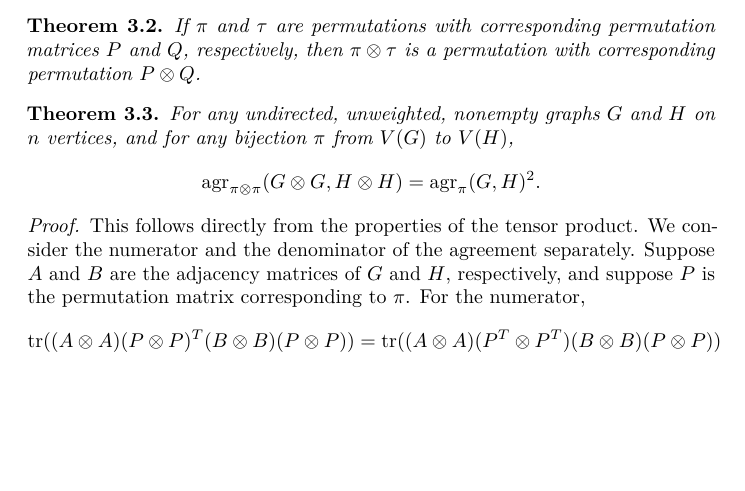
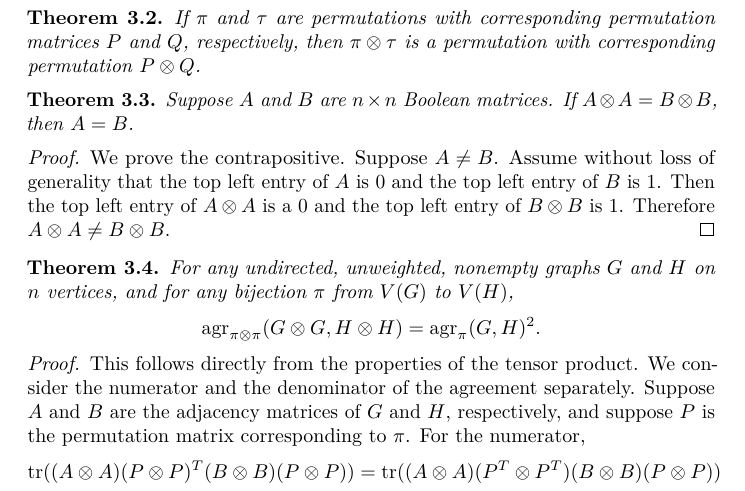
Before and after one commit to jfinkels/graphmatching, a LaTeX document (graphmatching.tex): part of page 5 of 7, cut so that both start at the same text, the shorter picture padded with empty space. Compiled offline with pdfLaTeX.

Commit message:
Adds proof that A x A = B x B implies A = B.

```diff
--- a/graphmatching.tex
+++ b/graphmatching.tex
@@ -298,6 +298,18 @@ A second attempt may be something like the zig-zag product.
 \end{theorem}
 
 \begin{theorem}
+  Suppose $A$ and $B$ are $n \times n$ Boolean matrices.
+  If $A \otimes A = B \otimes B$, then $A = B$.
+\end{theorem}
+\begin{proof}
+  We prove the contrapositive.
+  Suppose $A \neq B$.
+  Assume without loss of generality that the top left entry of $A$ is $0$ and the top left entry of $B$ is $1$.
+  Then the top left entry of $A \otimes A$ is a $0$ and the top left entry of $B \otimes B$ is $1$.
+  Therefore $A \otimes A \neq B \otimes B$.
+\end{proof}
+
+\begin{theorem}
   For any undirected, unweighted, nonempty graphs $G$ and $H$ on $n$ vertices, and for any bijection $\pi$ from $V(G)$ to $V(H)$,
   \begin{equation*}
     \agr_{\pi \otimes \pi}(G \otimes G, H \otimes H) = \agr_\pi(G, H)^2.
```
